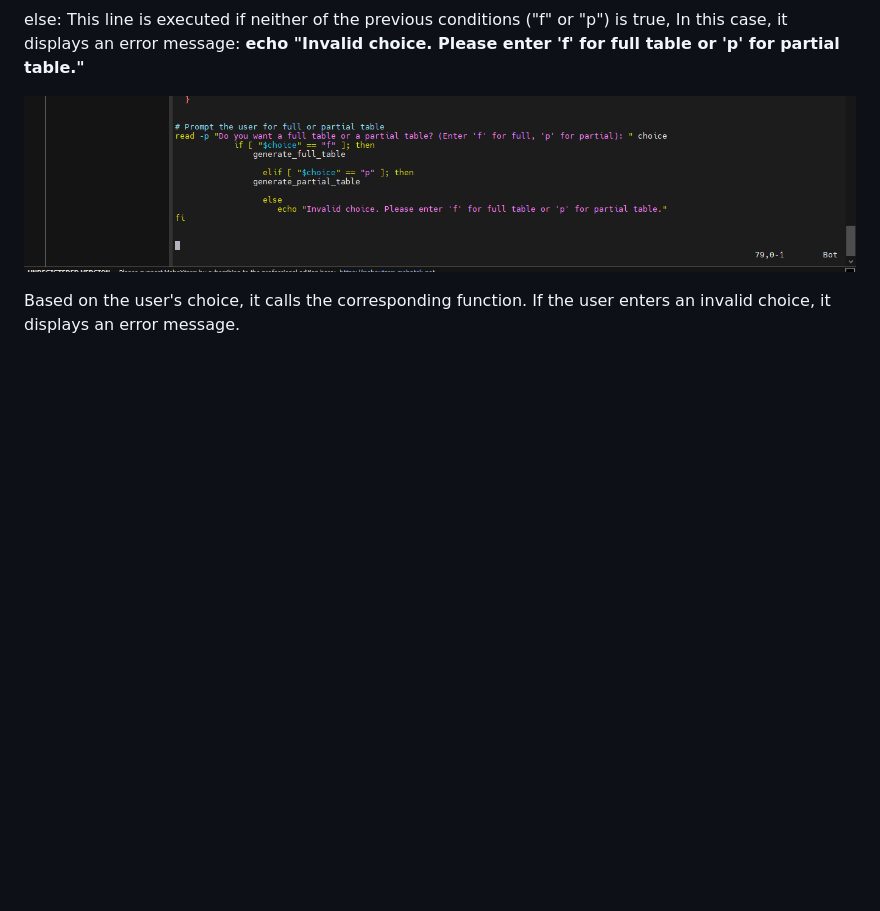
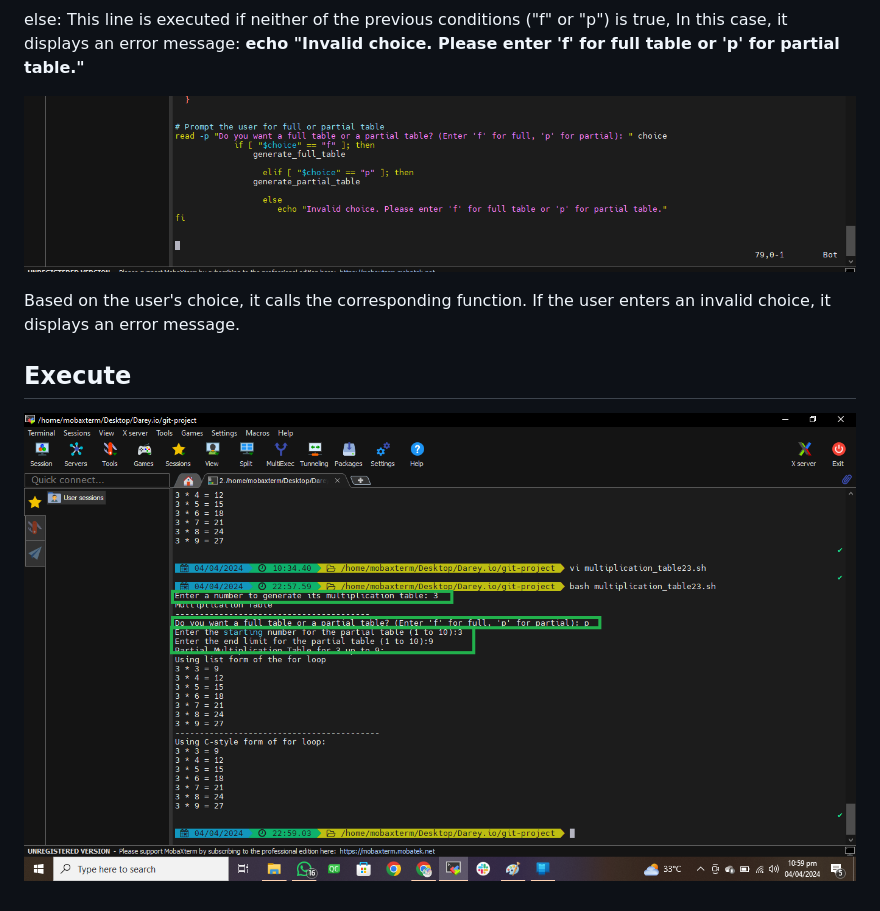
Before and after one commit to Fumnanya92/Darey.io_Projects, a Markdown page: Linux_project/Linux_shellscrpting.md, the part around the change. Rendered like a GitHub page; blank space fills up the shorter version.

```diff
--- a/Linux_project/Linux_shellscrpting.md
+++ b/Linux_project/Linux_shellscrpting.md
@@ -78,3 +78,6 @@ else: This line is executed if neither of the previous conditions ("f" or "p") i
 
 Based on the user's choice, it calls the corresponding function.
 If the user enters an invalid choice, it displays an error message.
+
+## Execute
+![screenshot of the above step](image/Test.png)
```
